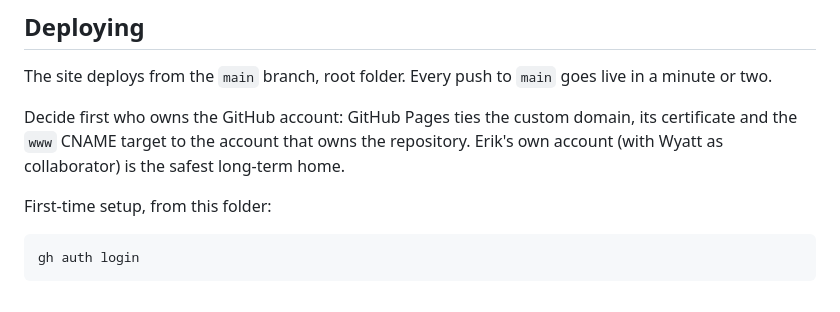
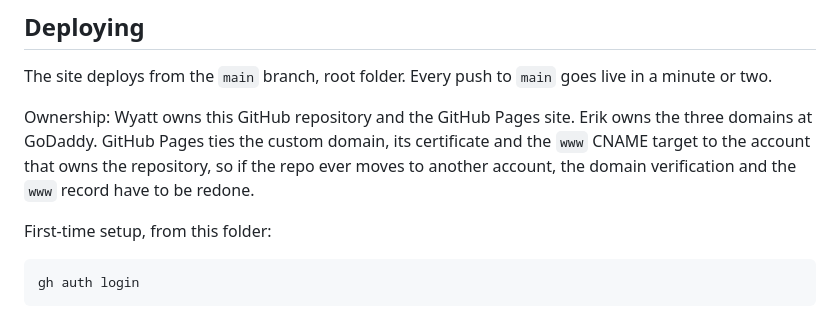
Before and after one commit to wyttmrgn/erikdellenback.com, a Markdown page: README.md, the part around the change. Drawn GitHub-style.

Commit message:
Record repo and domain ownership in the README
Co-Authored-By: Claude Fable 5.1 <noreply@anthropic.com>

```diff
--- a/README.md
+++ b/README.md
@@ -81,7 +81,7 @@ Open http://localhost:8000.
 
 The site deploys from the `main` branch, root folder. Every push to `main` goes live in a minute or two.
 
-Decide first who owns the GitHub account: GitHub Pages ties the custom domain, its certificate and the `www` CNAME target to the account that owns the repository. Erik's own account (with Wyatt as collaborator) is the safest long-term home.
+Ownership: Wyatt owns this GitHub repository and the GitHub Pages site. Erik owns the three domains at GoDaddy. GitHub Pages ties the custom domain, its certificate and the `www` CNAME target to the account that owns the repository, so if the repo ever moves to another account, the domain verification and the `www` record have to be redone.
 
 First-time setup, from this folder:
 
```
